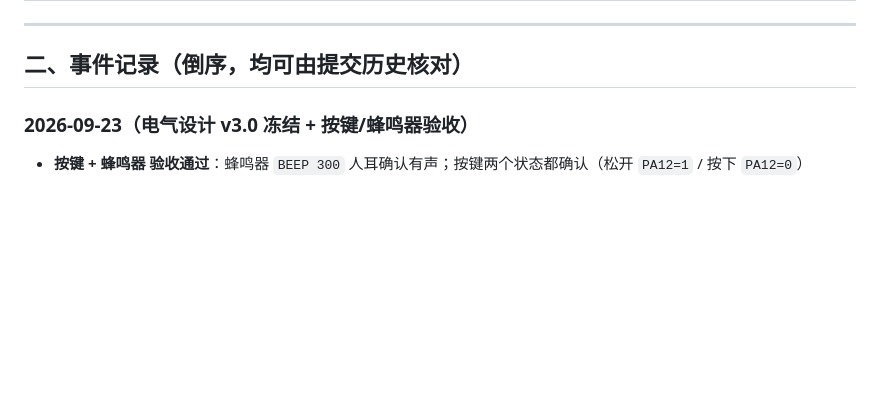
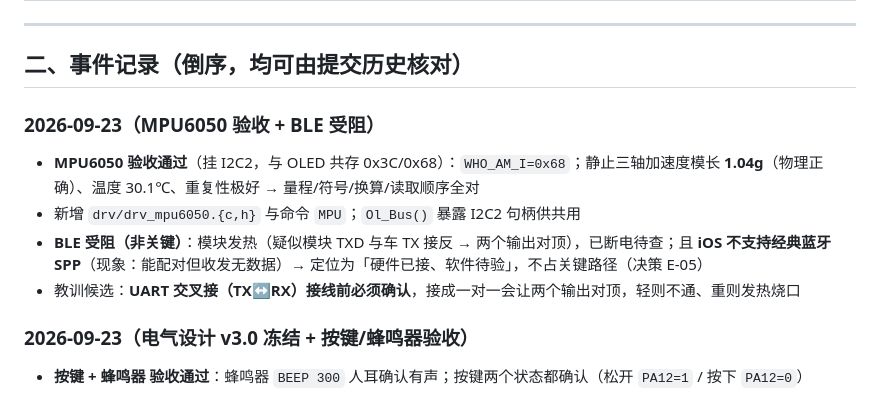
Before and after one commit to Freebird415/phantom-drive, a Markdown page: 项目记录/实际进度.md, the part around the change. GitHub-like rendering; blank space fills up the shorter version.

```diff
--- a/项目记录/实际进度.md
+++ b/项目记录/实际进度.md
@@ -23,6 +23,12 @@
 ---
 
 ## 二、事件记录（倒序，均可由提交历史核对）
+
+### 2026-09-23（MPU6050 验收 + BLE 受阻）
+- **MPU6050 验收通过**（挂 I2C2，与 OLED 共存 0x3C/0x68）：`WHO_AM_I=0x68`；静止三轴加速度模长 **1.04g**（物理正确）、温度 30.1℃、重复性极好 → 量程/符号/换算/读取顺序全对
+- 新增 `drv/drv_mpu6050.{c,h}` 与命令 `MPU`；`Ol_Bus()` 暴露 I2C2 句柄供共用
+- **BLE 受阻（非关键）**：模块发热（疑似模块 TXD 与车 TX 接反 → 两个输出对顶），已断电待查；且 **iOS 不支持经典蓝牙 SPP**（现象：能配对但收发无数据）→ 定位为「硬件已接、软件待验」，不占关键路径（决策 E-05）
+- 教训候选：**UART 交叉接（TX↔RX）接线前必须确认**，接成一对一会让两个输出对顶，轻则不通、重则发热烧口
 
 ### 2026-09-23（电气设计 v3.0 冻结 + 按键/蜂鸣器验收）
 - **按键 + 蜂鸣器 验收通过**：蜂鸣器 `BEEP 300` 人耳确认有声；按键两个状态都确认（松开 `PA12=1` / 按下 `PA12=0`）
```
Also changed, not shown: 项目记录/决策登记.md (+3 -1 lines), 项目记录/经验与踩坑.md (+24 -1 lines).
